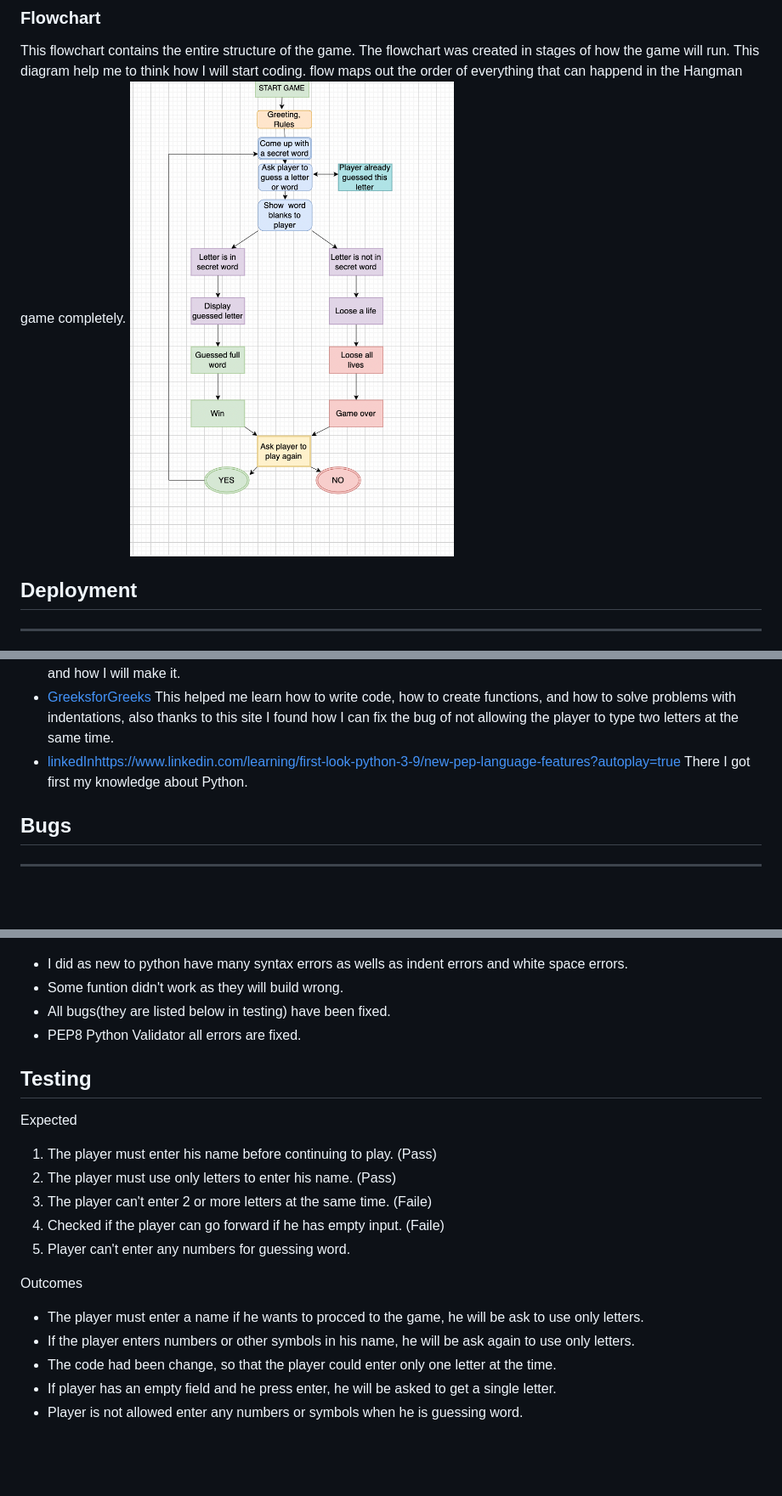
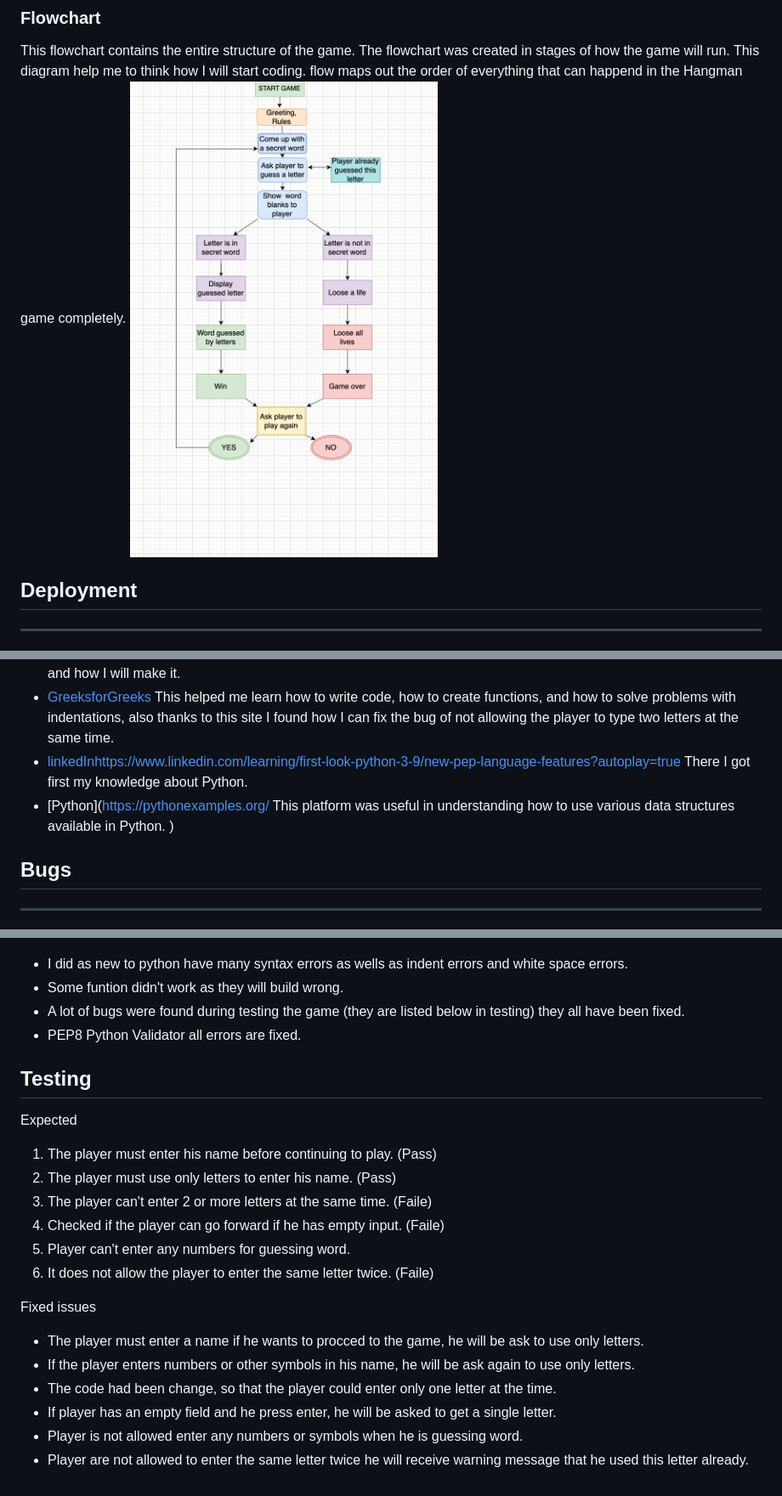
Before and after one commit to Aliona83/game-hangman, a Markdown page: README.md, 3 parts joined by grey strips. Shown: that part at 85% size. Rendered like a GitHub page; pictures changed too: assets/images/algarithm.png (added), assets/images/algorithm.png (deleted); blank space fills up the shorter version.

Commit message:
Finish README.md

```diff
--- a/README.md
+++ b/README.md
@@ -106,7 +107,7 @@ For this game, I wanted to use other colours so that I could emphasize the neces
 ### Flowchart
 
 This flowchart contains the entire structure of the game. The flowchart was created in stages of how the game will run. This diagram help me to think how I will start coding. flow maps out the order of everything that can happend in the Hangman game completely.
-![Algorithm](assets/images/algorithm.png)
+![Algorithm](assets/images/algarithm.png)
 ## Deployment
 ***
 This project was deployed using Code Institute's mock terminal for Heroku. Below are the steps I followed to be able to deploy the terminal to the website:
@@ -152,6 +153,8 @@ A copy of the GitHub Repository can be made by forking the GitHub account. Chang
  * [NPStation](https://www.youtube.com/watch?v=MtYw0RaZ4B0&t=455s) I watched this video a couple of times, I came up with what I needed for the game, how the game will look and how I will make it.
  * [GreeksforGreeks](https://www.geeksforgeeks.org/indentation-in-python/) This helped me learn how to write code, how to create functions, and how to solve problems with indentations, also thanks to this site I found how I can fix the bug of not allowing the player to type two letters at the same time.
  * [linkedIn]()https://www.linkedin.com/learning/first-look-python-3-9/new-pep-language-features?autoplay=true There I got first my knowledge about Python.
+ * [Python](https://pythonexamples.org/ This platform was useful in understanding how to use various data structures available in Python.
+)
 ## Bugs
 ***
 Bugs and erros econountered during coding of project were solved through contiuned testing throught the development. Using print statements and through git terminal python3 run.py. Testing code to see what the code was doing and how it was responding as well as locating any errors that might be brought up in the problems part of git. Code was also run through the PEP8 during development for the same reason.
@@ -159,8 +162,9 @@ Bugs and erros econountered during coding of project were solved through contiun
 
   * I did as new to python have many syntax errors as wells as indent errors and white space errors.
   * Some funtion didn't work as they will build wrong.
-  * All bugs(they are listed below in testing) have been fixed.
+  * A lot of bugs were found during testing  the game (they are listed below in testing) they all have been fixed.
   * PEP8  Python Validator all errors are fixed.
+
 
 ## Testing
    Expected
@@ -168,13 +172,15 @@ Bugs and erros econountered during coding of project were solved through contiun
   2. The player must use only letters to enter his name. (Pass)
   3. The player can't enter 2 or more letters at the same time. (Faile)
   4. Checked if the player can go forward if he has empty input. (Faile)
-   5. Player can't enter any numbers for guessing word.
+  5. Player can't enter any numbers for guessing word.
+  6. It does not allow the player to enter the same letter twice. (Faile)
 
 
 
-  Outcomes
+  Fixed issues
    * The player must enter a name if he wants to procced to the game, he will be ask to use only letters.
    * If the player enters numbers or other symbols in his name, he will be ask again to use only letters.
    * The code had been change, so that the player could enter only one letter at the time.
    * If player has an empty field and he press enter, he will be asked to get a single letter.
    * Player is not allowed enter any numbers or symbols when he is guessing word.
+   * Player are not allowed to enter the same letter twice he will receive warning message that he used this letter already.
```
Also changed, not shown: other parts of README.md (+2 -1 lines).
